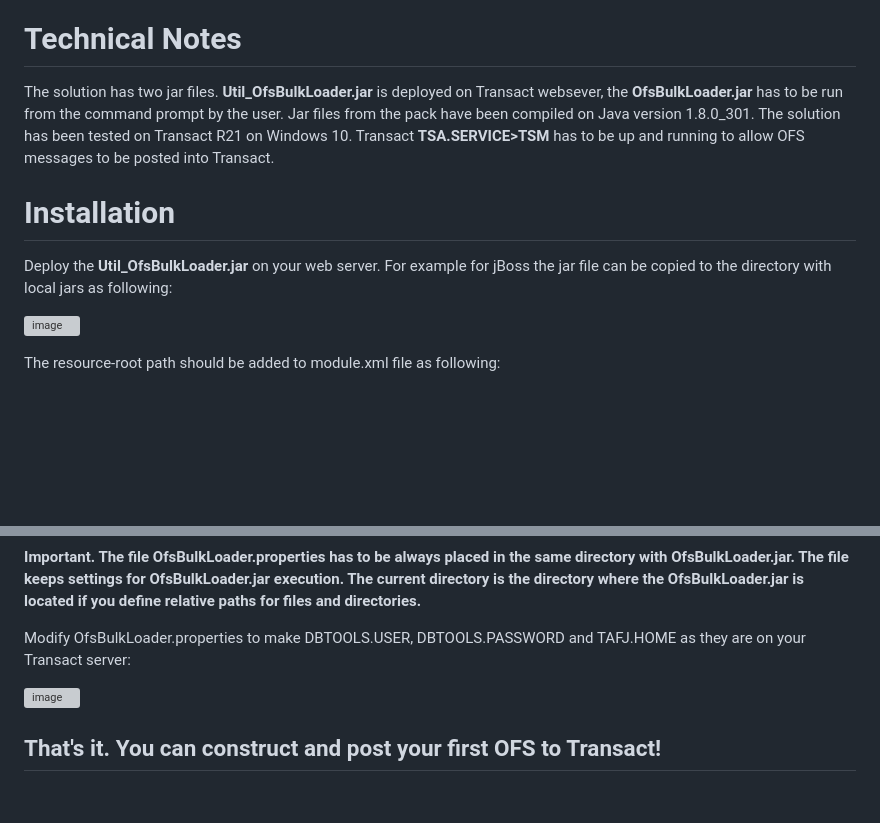
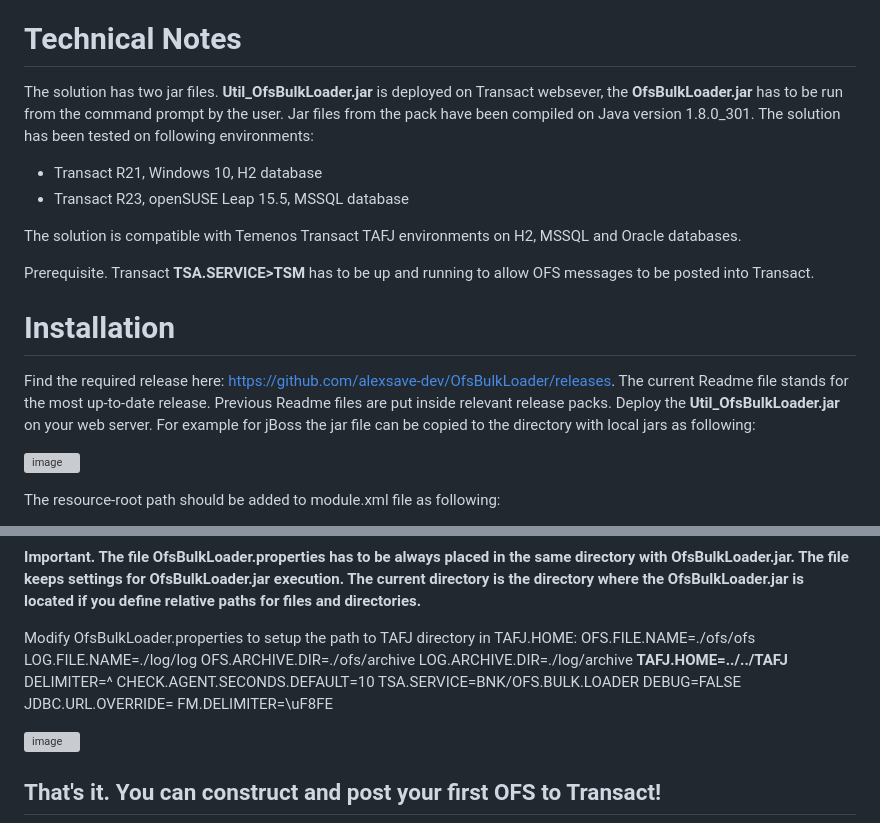
Before and after one commit to alexsave-dev/OfsBulkLoader, a Markdown page: README.md, 2 parts joined by grey strips. Drawn GitHub-style; blank space fills up the shorter version; grey boxes are pictures that could not be loaded.

```diff
--- a/README.md
+++ b/README.md
@@ -26,10 +26,16 @@ Please leave your comments, bug reports and cooperation proposals on alexsave@gm
 
 You can also follow the author on https://www.linkedin.com/in/alexander-savelyev-b8875111/
 # Technical Notes
-The solution has two jar files. **Util_OfsBulkLoader.jar** is deployed on Transact websever, the **OfsBulkLoader.jar** has to be run from the command prompt by the user. Jar files from the pack have been compiled on Java version 1.8.0_301. The solution has been tested on Transact R21 on Windows 10. Transact **TSA.SERVICE>TSM** has to be up and running to allow OFS messages to be posted into Transact.
+The solution has two jar files. **Util_OfsBulkLoader.jar** is deployed on Transact websever, the **OfsBulkLoader.jar** has to be run from the command prompt by the user. Jar files from the pack have been compiled on Java version 1.8.0_301. The solution has been tested on following environments:
+- Transact R21, Windows 10, H2 database
+- Transact R23, openSUSE Leap 15.5, MSSQL database
+
+The solution is compatible with Temenos Transact TAFJ environments on H2, MSSQL and Oracle databases.
+
+Prerequisite. Transact **TSA.SERVICE>TSM** has to be up and running to allow OFS messages to be posted into Transact.
 
 # Installation
-Deploy the **Util_OfsBulkLoader.jar** on your web server. For example for jBoss the jar file can be copied to the directory with local jars as following:
+Find the required release here: https://github.com/alexsave-dev/OfsBulkLoader/releases. The current Readme file stands for the most up-to-date release. Previous Readme files are put inside relevant release packs. Deploy the **Util_OfsBulkLoader.jar** on your web server. For example for jBoss the jar file can be copied to the directory with local jars as following:
 
 ![image](https://github.com/alexsave-dev/OfsBulkLoader/assets/65187677/e0f0d819-8e51-4dab-964a-1a7b3ad184a0)
 
@@ -54,7 +60,18 @@ Unzip the file OBL.zip into the directory UD. You should get the picture like th
 
 **Important. The file OfsBulkLoader.properties has to be always placed in the same directory with OfsBulkLoader.jar. The file keeps settings for OfsBulkLoader.jar execution. The current directory is the directory where the OfsBulkLoader.jar is located if you define relative paths for files and directories.**
 
-Modify OfsBulkLoader.properties to make DBTOOLS.USER, DBTOOLS.PASSWORD and TAFJ.HOME as they are on your Transact server:
+Modify OfsBulkLoader.properties to setup the path to TAFJ directory in TAFJ.HOME:
+OFS.FILE.NAME=./ofs/ofs
+LOG.FILE.NAME=./log/log
+OFS.ARCHIVE.DIR=./ofs/archive
+LOG.ARCHIVE.DIR=./log/archive
+**TAFJ.HOME=../../TAFJ**
+DELIMITER=^
+CHECK.AGENT.SECONDS.DEFAULT=10
+TSA.SERVICE=BNK/OFS.BULK.LOADER
+DEBUG=FALSE
+JDBC.URL.OVERRIDE=
+FM.DELIMITER=\uF8FE
 
 ![image](https://github.com/alexsave-dev/OfsBulkLoader/assets/65187677/59dfcb4e-43bf-4042-a593-fd6a28f0fd20)
 
```
